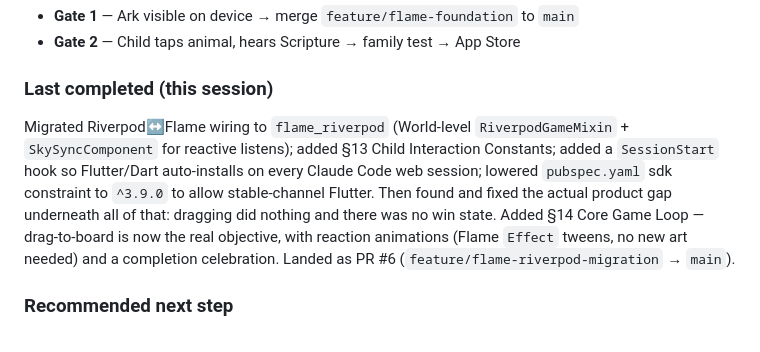
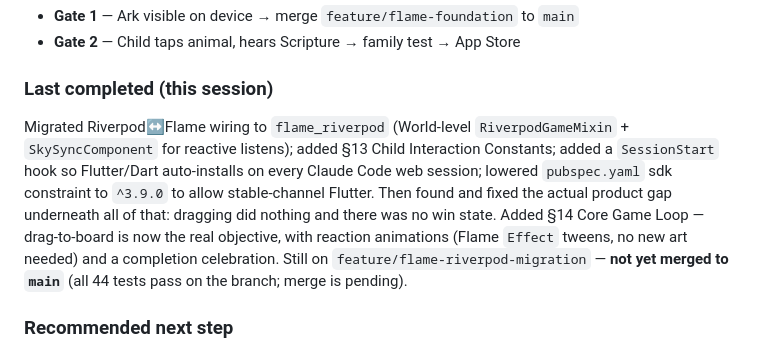
Before and after one commit to develop4God/biblitos, a Markdown page: BIBLITOS_Architecture.md, the part around the change. Drawn GitHub-style.

```diff
--- a/BIBLITOS_Architecture.md
+++ b/BIBLITOS_Architecture.md
@@ -450,7 +450,7 @@ Layer 7 — Launch Polish  ⏳  icon, Firebase, Android + iOS export — not sta
 - **Gate 2** — Child taps animal, hears Scripture → family test → App Store
 
 ### Last completed (this session)
-Migrated Riverpod↔Flame wiring to `flame_riverpod` (World-level `RiverpodGameMixin` + `SkySyncComponent` for reactive listens); added §13 Child Interaction Constants; added a `SessionStart` hook so Flutter/Dart auto-installs on every Claude Code web session; lowered `pubspec.yaml` sdk constraint to `^3.9.0` to allow stable-channel Flutter. Then found and fixed the actual product gap underneath all of that: dragging did nothing and there was no win state. Added §14 Core Game Loop — drag-to-board is now the real objective, with reaction animations (Flame `Effect` tweens, no new art needed) and a completion celebration. Landed as PR #6 (`feature/flame-riverpod-migration` → `main`).
+Migrated Riverpod↔Flame wiring to `flame_riverpod` (World-level `RiverpodGameMixin` + `SkySyncComponent` for reactive listens); added §13 Child Interaction Constants; added a `SessionStart` hook so Flutter/Dart auto-installs on every Claude Code web session; lowered `pubspec.yaml` sdk constraint to `^3.9.0` to allow stable-channel Flutter. Then found and fixed the actual product gap underneath all of that: dragging did nothing and there was no win state. Added §14 Core Game Loop — drag-to-board is now the real objective, with reaction animations (Flame `Effect` tweens, no new art needed) and a completion celebration. Still on `feature/flame-riverpod-migration` — **not yet merged to `main`** (all 44 tests pass on the branch; merge is pending).
 
 ### Recommended next step
 Manual device/emulator verification of the new drag-to-board loop (tap → verse, drag onto ark → animation + sound + placement, all 6 → Noah celebrates) — this has only been verified via unit/widget tests in this environment, no real device available here. After that: rainbow world (Layer 4) is the next highest-leverage unblocked work, applying the same tap/drag pattern §14 now documents as the template. Layer 6 (Audio) is blocked on real audio assets regardless of any code work — the 'boarded'/'all_aboard' sfx keys are wired but silent until real files exist.
```
Also changed, not shown: 1 other file.
